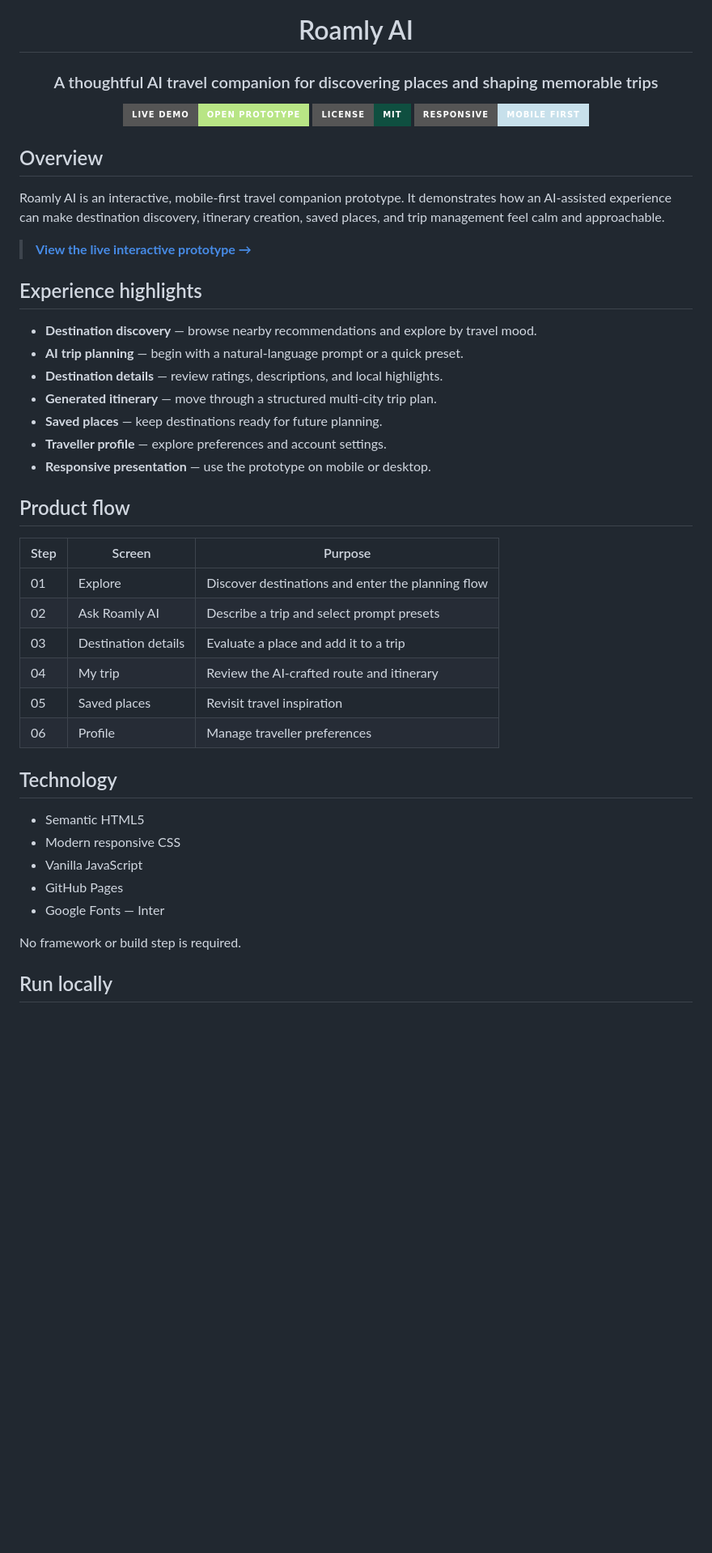
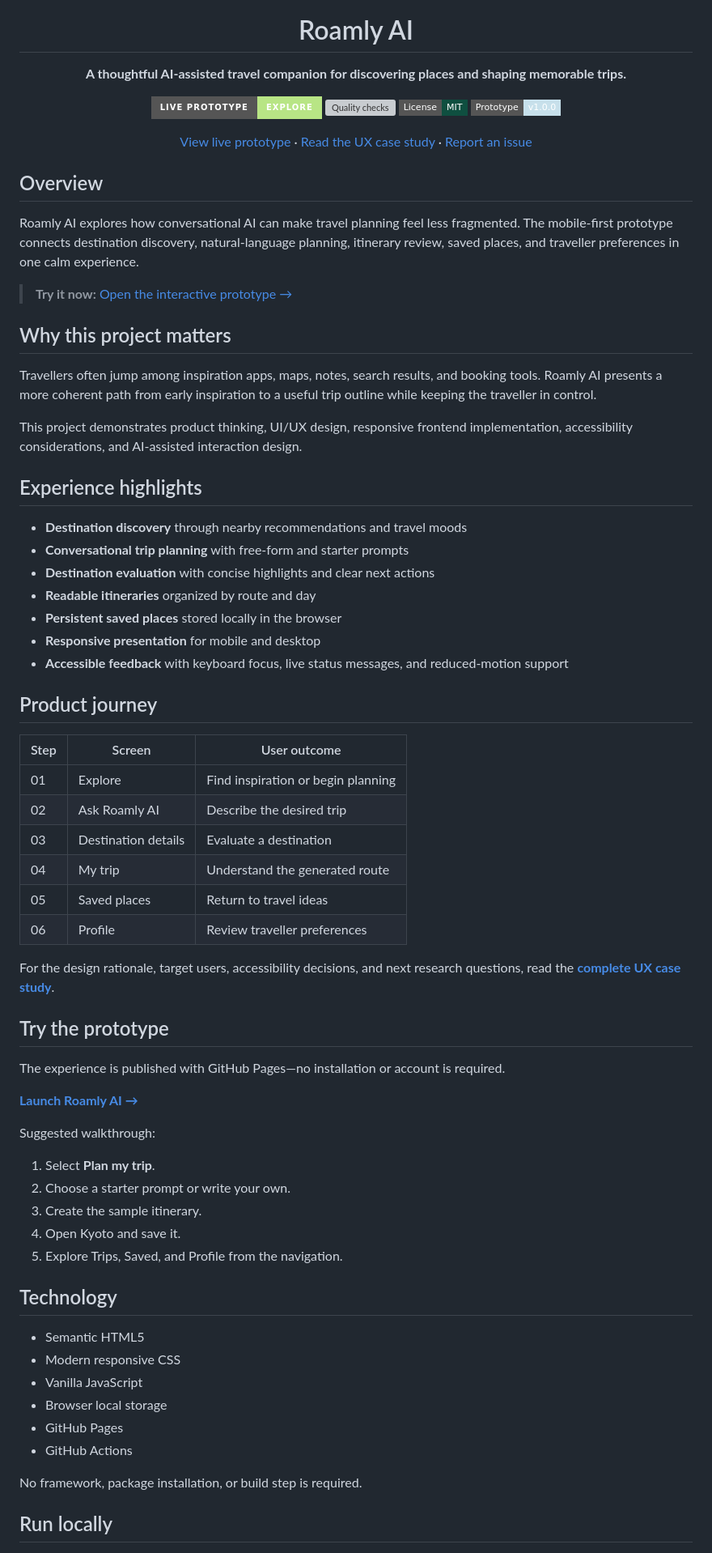
Before and after one commit to vinay-712/roamly-ai, a Markdown page: README.md, the part around one of its changes. Shown at 81% size. GitHub-like rendering; badges without logos; blank space fills up the shorter version; grey boxes are pictures that could not be loaded.

Commit message:
Present Roamly AI as a complete UX portfolio project

```diff
--- a/README.md
+++ b/README.md
@@ -2,50 +4,76 @@
 
 # Roamly AI
 
-### A thoughtful AI travel companion for discovering places and shaping memorable trips
+**A thoughtful AI-assisted travel companion for discovering places and shaping memorable trips.**
 
-[![Live Demo](https://img.shields.io/badge/Live_Demo-Open_Prototype-b8e585?style=for-the-badge&logo=github&logoColor=0f4f40)](https://vinay-712.github.io/roamly-ai/)
-[![License: MIT](https://img.shields.io/badge/License-MIT-0f4f40?style=for-the-badge)](LICENSE)
-[![Responsive](https://img.shields.io/badge/Responsive-Mobile_First-c7e0eb?style=for-the-badge)](https://vinay-712.github.io/roamly-ai/)
+[![Live Demo](https://img.shields.io/badge/Live_Prototype-Explore-b8e585?style=for-the-badge&logo=github&logoColor=0f4f40)](https://vinay-712.github.io/roamly-ai/)
+[![Quality checks](https://github.com/vinay-712/roamly-ai/actions/workflows/quality.yml/badge.svg)](https://github.com/vinay-712/roamly-ai/actions/workflows/quality.yml)
+[![License: MIT](https://img.shields.io/badge/License-MIT-0f4f40?style=flat-square)](LICENSE)
+[![Version](https://img.shields.io/badge/Prototype-v1.0.0-c7e0eb?style=flat-square)](CHANGELOG.md)
+
+[View live prototype](https://vinay-712.github.io/roamly-ai/) · [Read the UX case study](CASE_STUDY.md) · [Report an issue](https://github.com/vinay-712/roamly-ai/issues/new/choose)
 
 </div>
 
 ## Overview
 
-Roamly AI is an interactive, mobile-first travel companion prototype. It demonstrates how an AI-assisted experience can make destination discovery, itinerary creation, saved places, and trip management feel calm and approachable.
+Roamly AI explores how conversational AI can make travel planning feel less fragmented. The mobile-first prototype connects destination discovery, natural-language planning, itinerary review, saved places, and traveller preferences in one calm experience.
 
-> **[View the live interactive prototype →](https://vinay-712.github.io/roamly-ai/)**
+> **Try it now:** [Open the interactive prototype →](https://vinay-712.github.io/roamly-ai/)
+
+## Why this project matters
+
+Travellers often jump among inspiration apps, maps, notes, search results, and booking tools. Roamly AI presents a more coherent path from early inspiration to a useful trip outline while keeping the traveller in control.
+
+This project demonstrates product thinking, UI/UX design, responsive frontend implementation, accessibility considerations, and AI-assisted interaction design.
 
 ## Experience highlights
 
-- **Destination discovery** — browse nearby recommendations and explore by travel mood.
-- **AI trip planning** — begin with a natural-language prompt or a quick preset.
-- **Destination details** — review ratings, descriptions, and local highlights.
-- **Generated itinerary** — move through a structured multi-city trip plan.
-- **Saved places** — keep destinations ready for future planning.
-- **Traveller profile** — explore preferences and account settings.
-- **Responsive presentation** — use the prototype on mobile or desktop.
+- **Destination discovery** through nearby recommendations and travel moods
+- **Conversational trip planning** with free-form and starter prompts
+- **Destination evaluation** with concise highlights and clear next actions
+- **Readable itineraries** organized by route and day
+- **Persistent saved places** stored locally in the browser
+- **Responsive presentation** for mobile and desktop
+- **Accessible feedback** with keyboard focus, live status messages, and reduced-motion support
 
-## Product flow
+## Product journey
 
-| Step | Screen | Purpose |
+| Step | Screen | User outcome |
 | --- | --- | --- |
-| 01 | Explore | Discover destinations and enter the planning flow |
-| 02 | Ask Roamly AI | Describe a trip and select prompt presets |
-| 03 | Destination details | Evaluate a place and add it to a trip |
-| 04 | My trip | Review the AI-crafted route and itinerary |
-| 05 | Saved places | Revisit travel inspiration |
-| 06 | Profile | Manage traveller preferences |
+| 01 | Explore | Find inspiration or begin planning |
+| 02 | Ask Roamly AI | Describe the desired trip |
+| 03 | Destination details | Evaluate a destination |
+| 04 | My trip | Understand the generated route |
+| 05 | Saved places | Return to travel ideas |
+| 06 | Profile | Review traveller preferences |
+
+For the design rationale, target users, accessibility decisions, and next research questions, read the **[complete UX case study](CASE_STUDY.md)**.
+
+## Try the prototype
+
+The experience is published with GitHub Pages—no installation or account is required.
+
+**[Launch Roamly AI →](https://vinay-712.github.io/roamly-ai/)**
+
+Suggested walkthrough:
+
+1. Select **Plan my trip**.
+2. Choose a starter prompt or write your own.
+3. Create the sample itinerary.
+4. Open Kyoto and save it.
+5. Explore Trips, Saved, and Profile from the navigation.
 
 ## Technology
 
 - Semantic HTML5
 - Modern responsive CSS
 - Vanilla JavaScript
+- Browser local storage
 - GitHub Pages
-- Google Fonts — Inter
+- GitHub Actions
 
-No framework or build step is required.
+No framework, package installation, or build step is required.
 
 ## Run locally
 
```
Also changed, not shown: other parts of README.md (+35 -47 lines).
